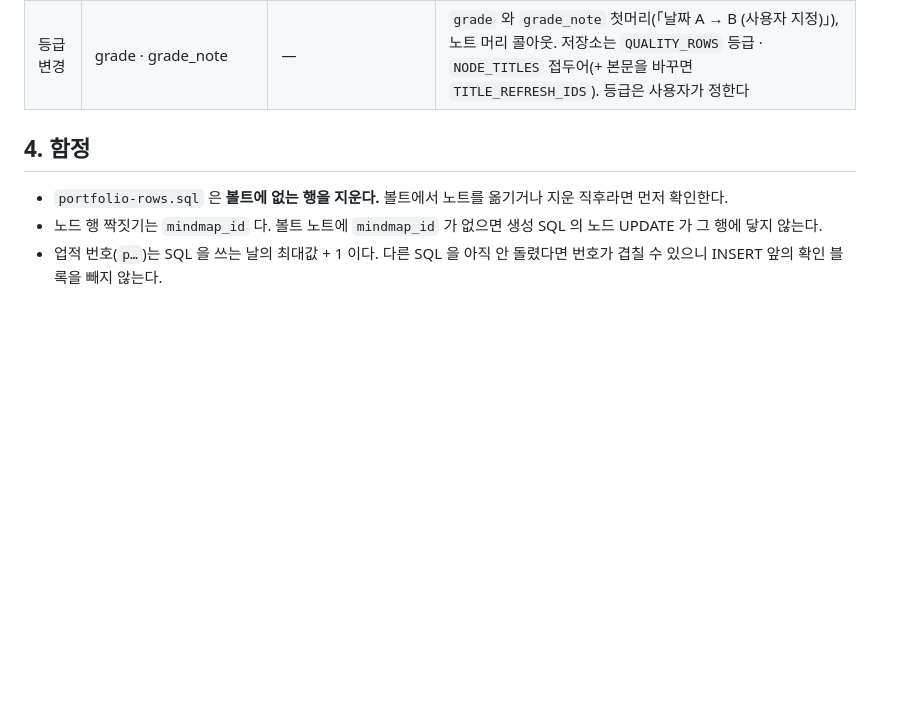
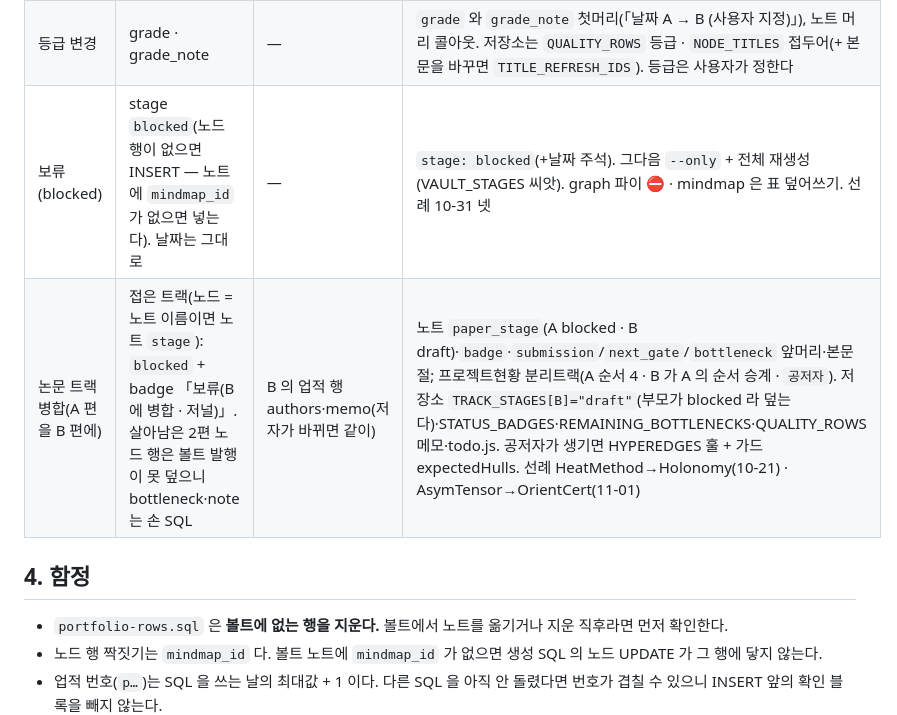
Before and after one commit to cfms-lab/KIT_sodi, a Markdown page: docs/homepage-update-runbook.md, the part around the change. Drawn GitHub-style; blank space fills up the shorter version.

Commit message:
docs: 홈페이지 갱신 런북 사건별 값에 「보류」·「논문 트랙 병합」 행 추가 (사용자, 2026-11-01)
- 10-31 보류 넷(노드 행 INSERT·mindmap_id)과 11-01 AsymTensor → OrientCert 병합(노트 paper_stage·분리트랙 순서 승계·TRACK_STAGES·훌·손 SQL)을 표로.

Co-Authored-By: Claude Fable 5.1 <noreply@anthropic.com>

```diff
--- a/docs/homepage-update-runbook.md
+++ b/docs/homepage-update-runbook.md
@@ -168,6 +168,8 @@ SQL 만으로 바뀌지 않는 것들이다. 필요하면 고쳐서 커밋·푸
 | 게재확정 | stage `accepted` | stage `accepted` | `badge` |
 | 출판 | stage `published`, badge 「… 출판 (날짜, 권호)」 | `published`, volume `63(5)` 꼴, 쪽·DOI, 실제 발행일 | `todo.js` 는 빈 칸으로 |
 | 등급 변경 | grade · grade_note | — | `grade` 와 `grade_note` 첫머리(「날짜 A → B (사용자 지정)」), 노트 머리 콜아웃. 저장소는 `QUALITY_ROWS` 등급 · `NODE_TITLES` 접두어(+ 본문을 바꾸면 `TITLE_REFRESH_IDS`). 등급은 사용자가 정한다 |
+| 보류(blocked) | stage `blocked`(노드 행이 없으면 INSERT — 노트에 `mindmap_id` 가 없으면 넣는다). 날짜는 그대로 | — | `stage: blocked`(+날짜 주석). 그다음 `--only` + 전체 재생성(VAULT_STAGES 씨앗). graph 파이 ⛔ · mindmap 은 표 덮어쓰기. 선례 10-31 넷 |
+| 논문 트랙 병합(A 편을 B 편에) | 접은 트랙(노드 = 노트 이름이면 노트 `stage`): `blocked` + badge 「보류(B 에 병합 · 저널)」. 살아남은 2편 노드 행은 볼트 발행이 못 덮으니 bottleneck·note 는 손 SQL | B 의 업적 행 authors·memo(저자가 바뀌면 같이) | 노트 `paper_stage`(A blocked · B draft)·`badge`·`submission`/`next_gate`/`bottleneck` 앞머리·본문 절; 프로젝트현황 분리트랙(A 순서 4 · B 가 A 의 순서 승계 · `공저자`). 저장소 `TRACK_STAGES[B]="draft"`(부모가 blocked 라 덮는다)·STATUS_BADGES·REMAINING_BOTTLENECKS·QUALITY_ROWS 메모·todo.js. 공저자가 생기면 HYPEREDGES 훌 + 가드 expectedHulls. 선례 HeatMethod→Holonomy(10-21) · AsymTensor→OrientCert(11-01) |
 
 ## 4. 함정
 
```
